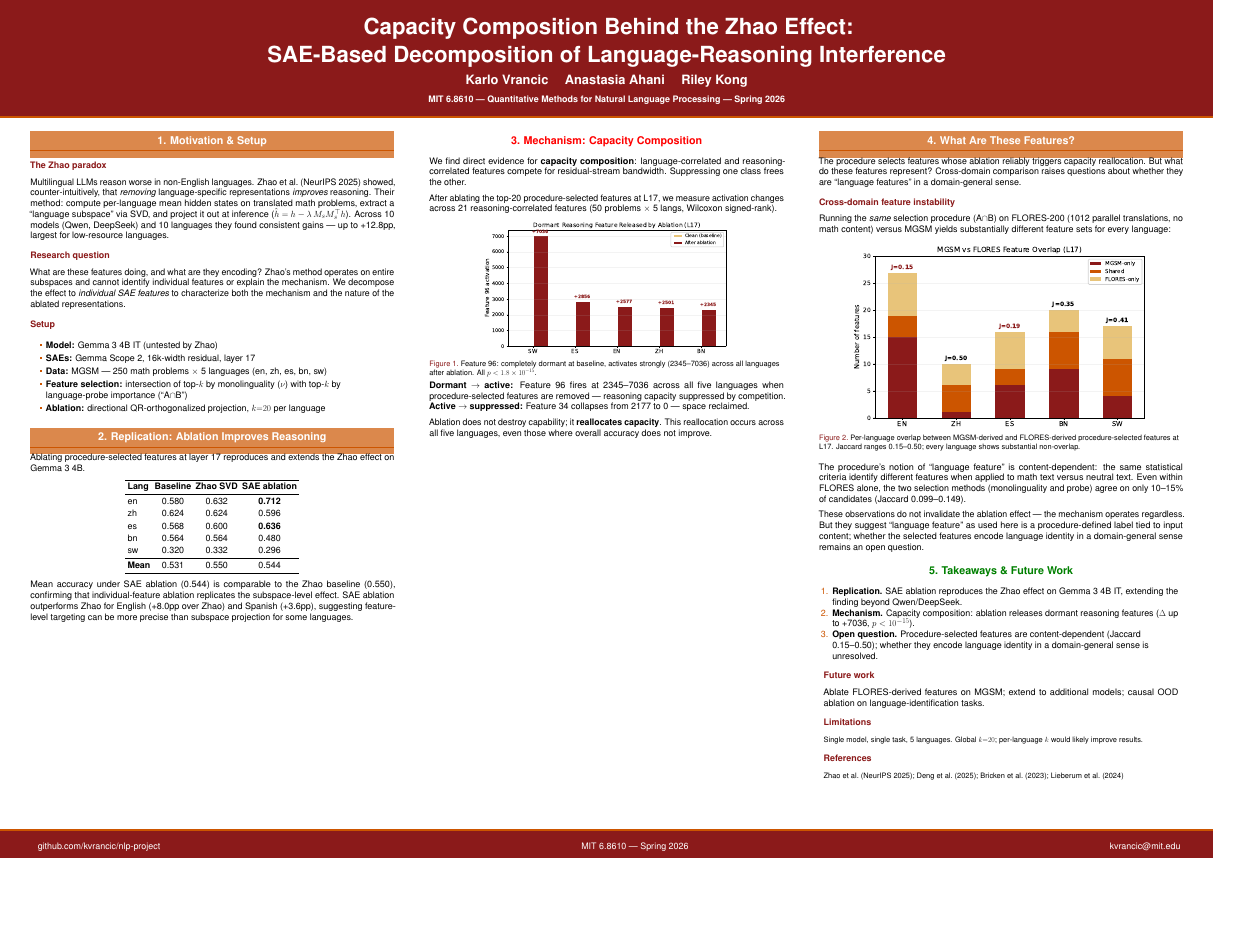
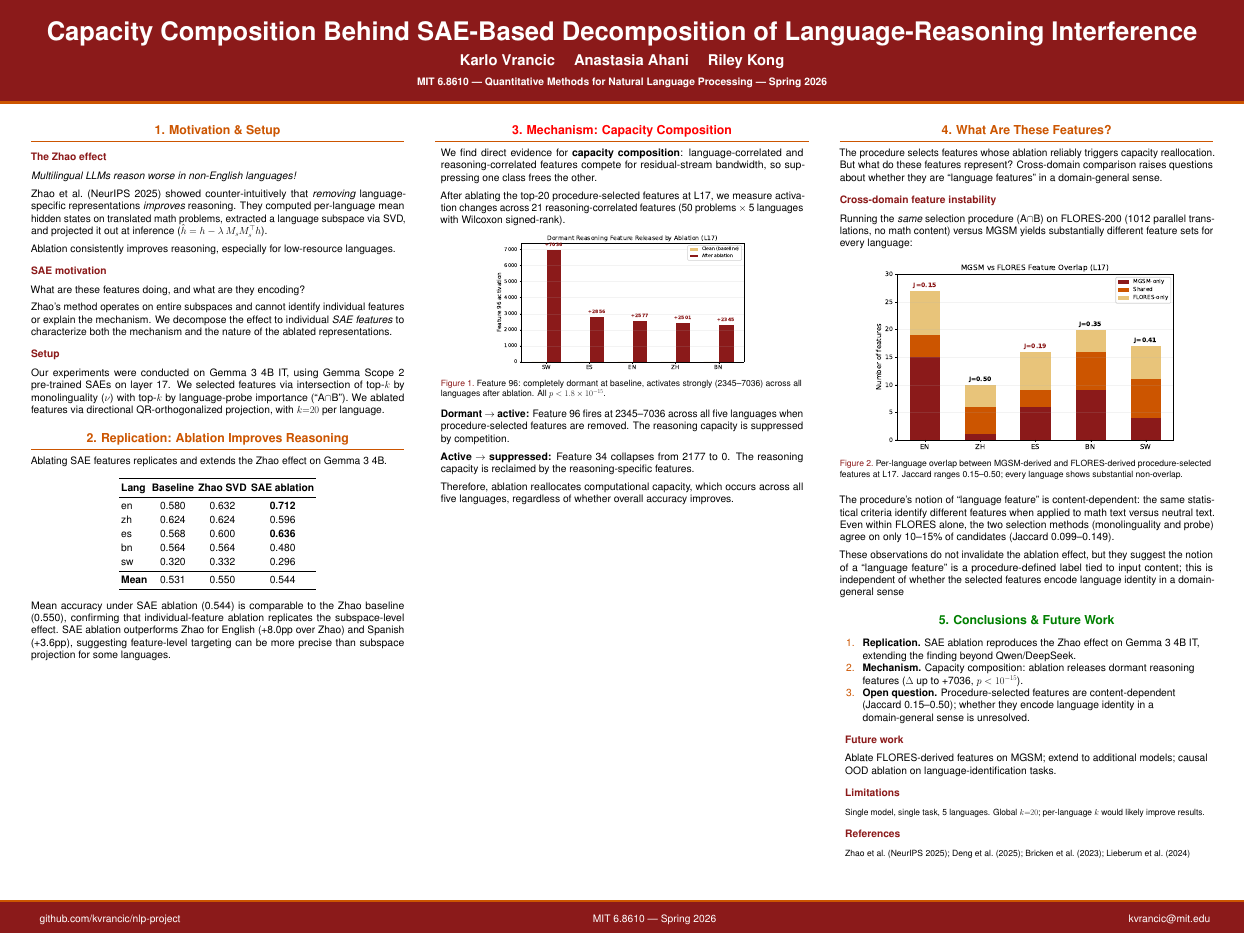
Before and after one commit to kvrancic/nlp-project, a LaTeX poster (docs/poster_v2.tex, which reads docs/beamercolorthemeredorange.sty, docs/beamerthemegemini.sty): the whole page, the shorter picture padded with empty space. Compiled offline with pdfLaTeX.

Commit message:
Poster changes

```diff
--- a/docs/beamercolorthemeredorange.sty
+++ b/docs/beamercolorthemeredorange.sty
@@ -35,7 +35,7 @@
 \setbeamercolor{headline rule}{bg=burntorange}
 
 % Block
-\setbeamercolor{block title}{fg=white,bg=burntorange!70}
+\setbeamercolor{block title}{fg=burntorange,bg=white}
 \setbeamercolor{block separator}{bg=burntorange}
 \setbeamercolor{block body}{fg=black,bg=white}
 
--- a/docs/beamerthemegemini.sty
+++ b/docs/beamerthemegemini.sty
@@ -186,7 +186,7 @@
     \vskip0pt
     \usebeamerfont{block title}\insertblocktitle
     \vskip-1.25ex
-    \begin{beamercolorbox}[colsep=0.025ex]{block separator alerted}\end{beamercolorbox}
+    \begin{beamercolorbox}[colsep=0.025ex]{block alerted separator}\end{beamercolorbox}
   \end{beamercolorbox}
   {\parskip0pt\par}
   \usebeamerfont{block body}
--- a/docs/poster_v2.tex
+++ b/docs/poster_v2.tex
@@ -2,7 +2,7 @@
 % Compile with: pdflatex poster_v2.tex
 % Uses Gemini beamerposter theme, red-orange color scheme
 
-\documentclass[final]{beamer}
+\documentclass[final,20pt]{beamer}
 
 % ====================
 % Packages
@@ -10,7 +10,12 @@
 
 \usepackage[T1]{fontenc}
 \usepackage{lmodern}
-\usepackage[size=a0,orientation=landscape,scale=1.0]{beamerposter}
+% Poster canvas size (beamerposter expects custom sizes in *centimeters*):
+% - 36" x 48" (landscape): width=121.92cm, height=91.44cm
+% - 42" x 48" (landscape): width=121.92cm, height=106.68cm
+%
+\usepackage[size=custom,width=121.92,height=91.44,orientation=landscape,scale=1.15]{beamerposter}
+% \usepackage[size=custom,width=121.92,height=106.68,orientation=landscape,scale=1.0]{beamerposter}
 \usetheme{gemini}
 \usecolortheme{redorange}
 \usepackage{graphicx}
@@ -33,8 +38,7 @@
 % Title
 % ====================
 
-\title{Capacity Composition Behind the Zhao Effect:\\
-  SAE-Based Decomposition of Language-Reasoning Interference}
+\title{Capacity Composition Behind SAE-Based Decomposition of Language-Reasoning Interference}
 
 \author{Karlo Vrancic \and Anastasia Ahani \and Riley Kong}
 
@@ -67,19 +71,19 @@
 \begin{column}{\colwidth}
 
   \begin{block}{1. Motivation \& Setup}
+    \heading{The Zhao effect}
+    \textit{Multilingual LLMs reason worse in non-English languages!}
 
-    \heading{The Zhao paradox}
-    Multilingual LLMs reason worse in non-English languages.
-    Zhao et al.\ (NeurIPS 2025) showed, counter-intuitively, that
+    Zhao et al.\ (NeurIPS 2025) showed counter-intuitively that
     \emph{removing} language-specific representations \emph{improves}
-    reasoning.
-    Their method: compute per-language mean hidden states on translated math
-    problems, extract a ``language subspace'' via SVD, and project it out at
+    reasoning. They computed per-language mean hidden states on translated math
+    problems, extracted a language subspace via SVD, and projected it out at
     inference ($\hat{h} = h - \lambda\, M_s M_s^\top h$).
-    Across 10 models (Qwen, DeepSeek) and 10 languages they found consistent
-    gains --- up to +12.8pp, largest for low-resource languages.
 
-    \heading{Research question}
+    Ablation consistently improves reasoning, especially for low-resource languages.
+
+    \heading{SAE motivation}
+
     What are these features doing, and what are they encoding?
+
     Zhao's method operates on entire subspaces and cannot identify individual
-    features or explain the mechanism.
@@ -88,23 +93,13 @@
 
     \heading{Setup}
-    \begin{itemize}
-      \item \textbf{Model:} Gemma 3 4B IT (untested by Zhao)
-      \item \textbf{SAEs:} Gemma Scope 2, 16k-width residual, layer 17
-      \item \textbf{Data:} MGSM --- 250 math problems $\times$ 5 languages
-            (en, zh, es, bn, sw)
-      \item \textbf{Feature selection:} intersection of top-$k$ by
-            monolinguality ($\nu$) with top-$k$ by language-probe importance
-            (``A$\cap$B'')
-      \item \textbf{Ablation:} directional QR-orthogonalized projection,
-            $k{=}20$ per language
-    \end{itemize}
+    Our experiments were conducted on Gemma 3 4B IT, using Gemma Scope 2 pre-trained SAEs on layer 17.
+    We selected features via intersection of top-$k$ by monolinguality ($\nu$) with top-$k$ by language-probe importance (``A$\cap$B'').
+    We ablated features via directional QR-orthogonalized projection, with $k{=}20$ per language.
 
   \end{block}
 
   \begin{block}{2. Replication: Ablation Improves Reasoning}
-
-    Ablating procedure-selected features at layer 17 reproduces and extends
-    the Zhao effect on Gemma 3 4B.
+    Ablating SAE features replicates and extends the Zhao effect on Gemma 3 4B.
 
     \begin{center}
     \renewcommand{\arraystretch}{1.15}
@@ -146,11 +141,11 @@
 
     We find direct evidence for \textbf{capacity composition}:
     language-correlated and reasoning-correlated features compete for
-    residual-stream bandwidth. Suppressing one class frees the other.
+    residual-stream bandwidth, so suppressing one class frees the other.
 
     After ablating the top-20 procedure-selected features at L17, we measure
     activation changes across 21 reasoning-correlated features
-    (50 problems $\times$ 5 langs, Wilcoxon signed-rank).
+    (50 problems $\times$ 5 languages with Wilcoxon signed-rank).
 
     \begin{figure}
       \centering
@@ -161,16 +156,13 @@
         All $p < 1.8 \times 10^{-15}$.}
     \end{figure}
 
-    \vspace*{-0.5em}
+    % \vspace*{-0.5em}
     \textbf{Dormant $\to$ active:} Feature 96 fires at 2345--7036 across
-    all five languages when procedure-selected features are removed ---
-    reasoning capacity suppressed by competition.
-    \textbf{Active $\to$ suppressed:} Feature 34 collapses from 2177 to 0
-    --- space reclaimed.
+    all five languages when procedure-selected features are removed. The reasoning capacity is suppressed by competition.
 
-    Ablation does not destroy capability; it \textbf{reallocates capacity}.
-    This reallocation occurs across all five languages, even those where
-    overall accuracy does not improve.
+    \textbf{Active $\to$ suppressed:} Feature 34 collapses from 2177 to 0. The reasoning capacity is reclaimed by the reasoning-specific features.
+
+    Therefore, ablation reallocates computational capacity, which occurs across all five languages, regardless of whether overall accuracy improves.
 
   \end{alertblock}
 
@@ -211,16 +202,14 @@
     Even within FLORES alone, the two selection methods (monolinguality and
     probe) agree on only 10--15\% of candidates (Jaccard 0.099--0.149).
 
-    These observations do not invalidate the ablation effect --- the
-    mechanism operates regardless.
-    But they suggest ``language feature'' as used here is a
-    procedure-defined label tied to input content; whether the selected
-    features encode language identity in a domain-general sense remains
-    an open question.
+    These observations do not invalidate the ablation effect,
+    but they suggest the notion of a ``language feature'' is a
+    procedure-defined label tied to input content; this is independent of whether the selected
+    features encode language identity in a domain-general sense
 
   \end{block}
 
-  \begin{exampleblock}{5. Takeaways \& Future Work}
+  \begin{exampleblock}{5. Conclusions \& Future Work}
 
     \begin{enumerate}
       \item \textbf{Replication.}
```
Also changed, not shown: docs/poster_v2.pdf, docs/poster_v2.tex (6 more changed lines), 1 other file.
